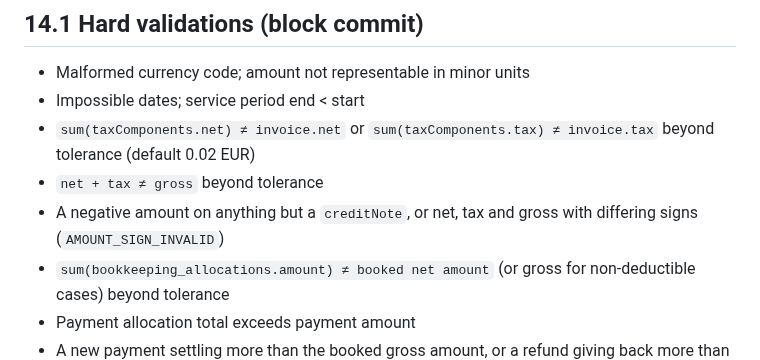
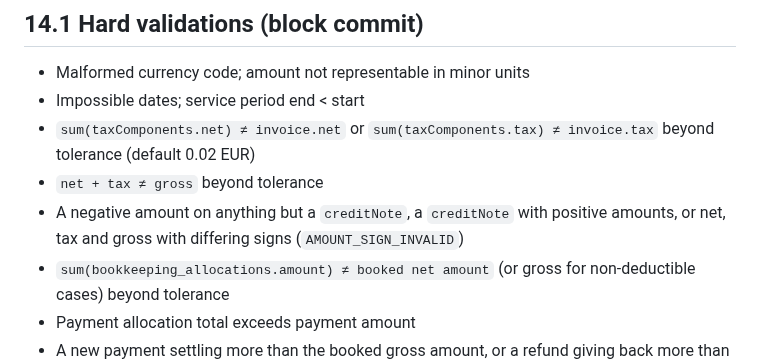
Before and after one commit to pietz/pfennig, a Markdown page: concept.md, the part around the change. Rendered like a GitHub page.

```diff
--- a/concept.md
+++ b/concept.md
@@ -477,8 +477,9 @@ Rules: `taxTreatmentHint` is a hint; Swift decides the treatment using profile +
 - Impossible dates; service period end < start
 - `sum(taxComponents.net) ≠ invoice.net` or `sum(taxComponents.tax) ≠ invoice.tax` beyond tolerance (default 0.02 EUR)
 - `net + tax ≠ gross` beyond tolerance
-- A negative amount on anything but a `creditNote`, or net, tax and gross with
-  differing signs (`AMOUNT_SIGN_INVALID`)
+- A negative amount on anything but a `creditNote`, a `creditNote` with
+  positive amounts, or net, tax and gross with differing signs
+  (`AMOUNT_SIGN_INVALID`)
 - `sum(bookkeeping_allocations.amount) ≠ booked net amount` (or gross for non-deductible cases) beyond tolerance
 - Payment allocation total exceeds payment amount
 - A new payment settling more than the booked gross amount, or a refund giving
```
Also changed, not shown: docs/status.md (+18 -6 lines).
